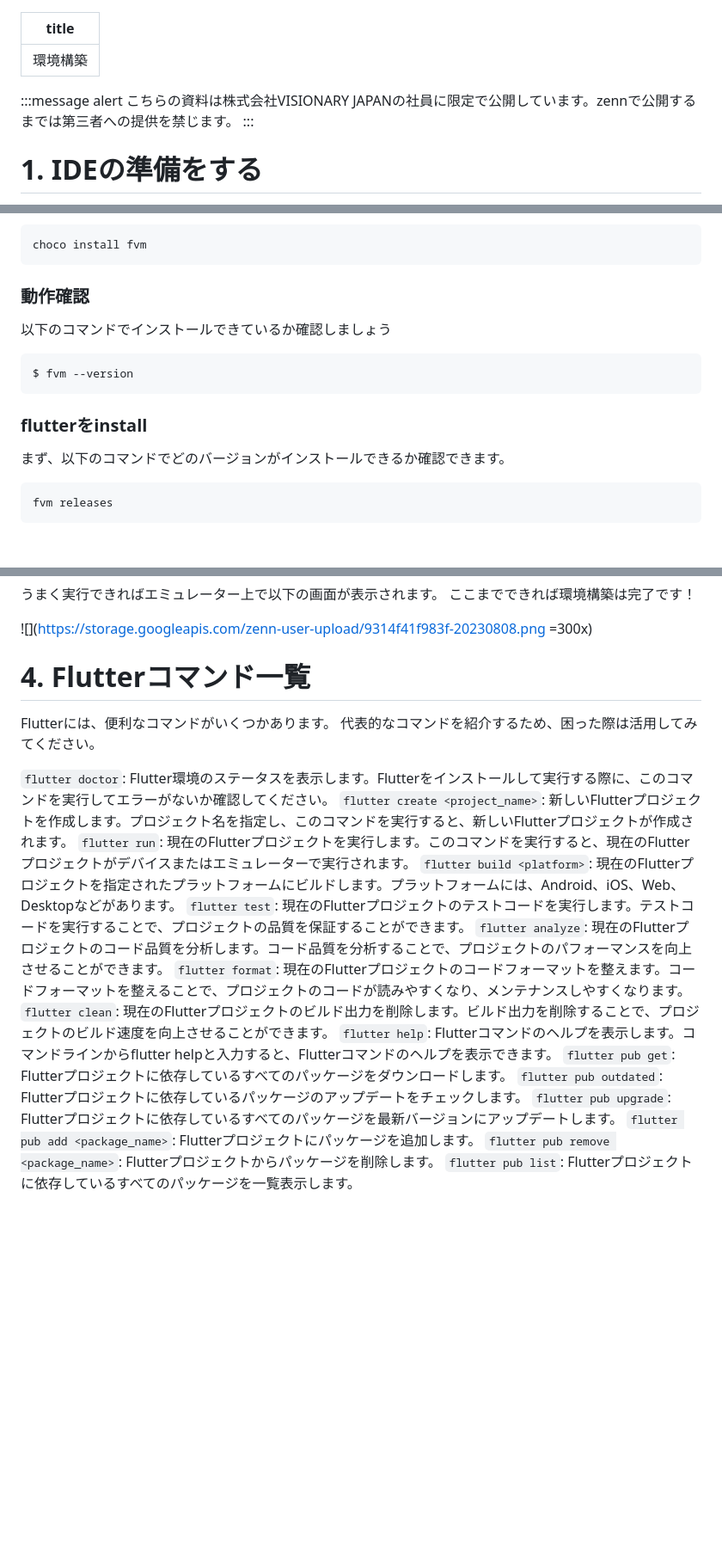
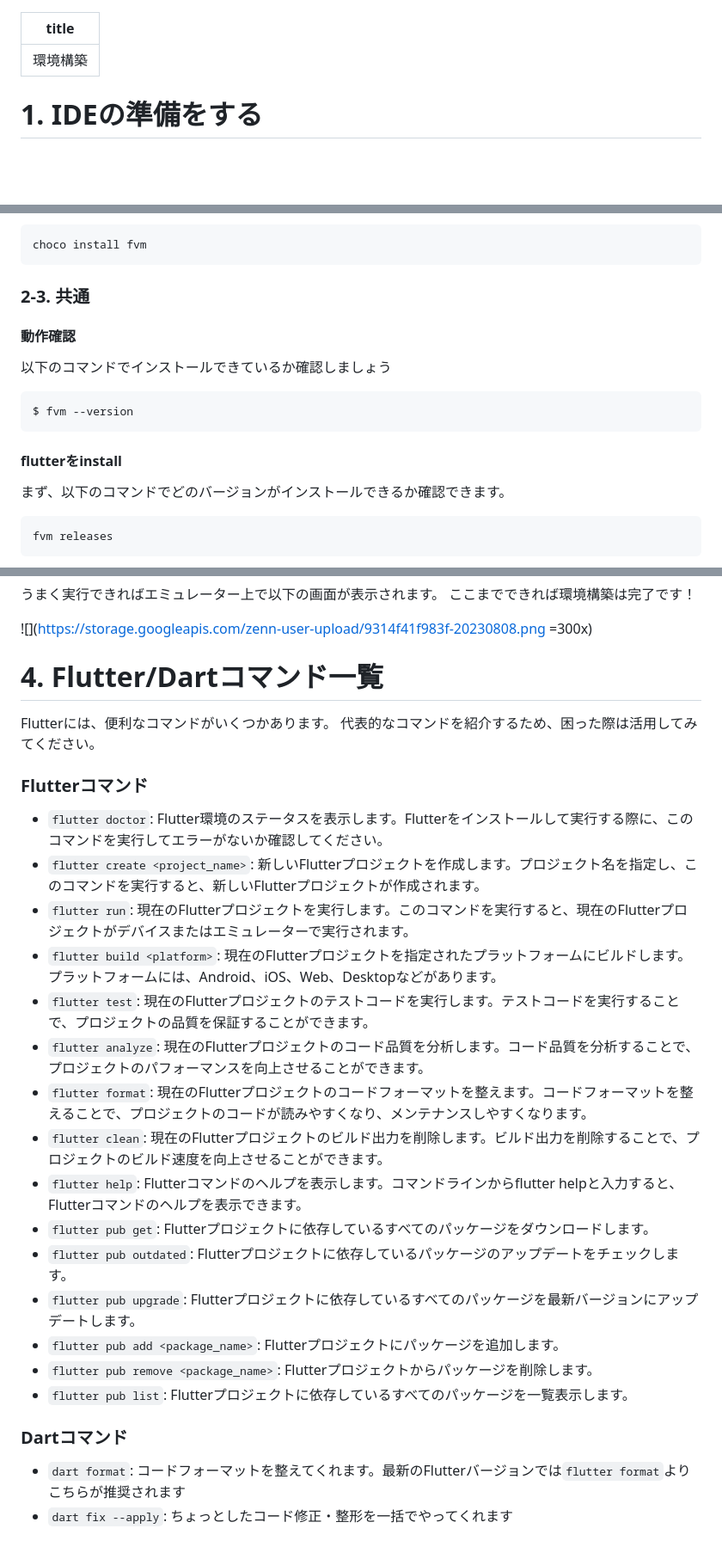
Before and after one commit to visionary-japan/flutter_tutorial, a Markdown page: books/flutter_playground/env_setting.md, 3 parts joined by grey strips. Shown: that part at 86% size. Drawn GitHub-style; blank space fills up the shorter version.

Commit message:
環境構築セクション：記載修正

````diff
--- a/books/flutter_playground/env_setting.md
+++ b/books/flutter_playground/env_setting.md
@@ -1,11 +1,6 @@
 ---
 title: "環境構築"
 ---
-
-:::message alert
-こちらの資料は株式会社VISIONARY JAPANの社員に限定で公開しています。zennで公開するまでは第三者への提供を禁じます。
-:::
-
 # 1. IDEの準備をする
 Flutterで開発をするためにIDEを用意しましょう！
 今回インストールするIDEは全部で3つとなります。
@@ -78,13 +73,14 @@ Windowsはchocoを使ってinstallしましょう
 choco install fvm
 ```
 
-### 動作確認
+### 2-3. 共通
+#### 動作確認
 以下のコマンドでインストールできているか確認しましょう
 ```
 $ fvm --version
 ```
 
-### flutterをinstall
+#### flutterをinstall
 まず、以下のコマンドでどのバージョンがインストールできるか確認できます。
 ```
 fvm releases
@@ -237,22 +233,27 @@ Doctor summary (to see all details, run flutter doctor -v):
 
 ![](https://storage.googleapis.com/zenn-user-upload/9314f41f983f-20230808.png =300x)
 
-# 4. Flutterコマンド一覧
+# 4. Flutter/Dartコマンド一覧
 Flutterには、便利なコマンドがいくつかあります。
 代表的なコマンドを紹介するため、困った際は活用してみてください。
+### Flutterコマンド
 
-`flutter doctor`: Flutter環境のステータスを表示します。Flutterをインストールして実行する際に、このコマンドを実行してエラーがないか確認してください。
-`flutter create <project_name>`: 新しいFlutterプロジェクトを作成します。プロジェクト名を指定し、このコマンドを実行すると、新しいFlutterプロジェクトが作成されます。
-`flutter run`: 現在のFlutterプロジェクトを実行します。このコマンドを実行すると、現在のFlutterプロジェクトがデバイスまたはエミュレーターで実行されます。
-`flutter build <platform>`: 現在のFlutterプロジェクトを指定されたプラットフォームにビルドします。プラットフォームには、Android、iOS、Web、Desktopなどがあります。
-`flutter test`: 現在のFlutterプロジェクトのテストコードを実行します。テストコードを実行することで、プロジェクトの品質を保証することができます。
-`flutter analyze`: 現在のFlutterプロジェクトのコード品質を分析します。コード品質を分析することで、プロジェクトのパフォーマンスを向上させることができます。
-`flutter format`: 現在のFlutterプロジェクトのコードフォーマットを整えます。コードフォーマットを整えることで、プロジェクトのコードが読みやすくなり、メンテナンスしやすくなります。
-`flutter clean`: 現在のFlutterプロジェクトのビルド出力を削除します。ビルド出力を削除することで、プロジェクトのビルド速度を向上させることができます。
-`flutter help`: Flutterコマンドのヘルプを表示します。コマンドラインからflutter helpと入力すると、Flutterコマンドのヘルプを表示できます。
-`flutter pub get`: Flutterプロジェクトに依存しているすべてのパッケージをダウンロードします。
-`flutter pub outdated`: Flutterプロジェクトに依存しているパッケージのアップデートをチェックします。
-`flutter pub upgrade`: Flutterプロジェクトに依存しているすべてのパッケージを最新バージョンにアップデートします。
-`flutter pub add <package_name>`: Flutterプロジェクトにパッケージを追加します。
-`flutter pub remove <package_name>`: Flutterプロジェクトからパッケージを削除します。
-`flutter pub list`: Flutterプロジェクトに依存しているすべてのパッケージを一覧表示します。
+- `flutter doctor`: Flutter環境のステータスを表示します。Flutterをインストールして実行する際に、このコマンドを実行してエラーがないか確認してください。
+- `flutter create <project_name>`: 新しいFlutterプロジェクトを作成します。プロジェクト名を指定し、このコマンドを実行すると、新しいFlutterプロジェクトが作成されます。
+- `flutter run`: 現在のFlutterプロジェクトを実行します。このコマンドを実行すると、現在のFlutterプロジェクトがデバイスまたはエミュレーターで実行されます。
+- `flutter build <platform>`: 現在のFlutterプロジェクトを指定されたプラットフォームにビルドします。プラットフォームには、Android、iOS、Web、Desktopなどがあります。
+- `flutter test`: 現在のFlutterプロジェクトのテストコードを実行します。テストコードを実行することで、プロジェクトの品質を保証することができます。
+- `flutter analyze`: 現在のFlutterプロジェクトのコード品質を分析します。コード品質を分析することで、プロジェクトのパフォーマンスを向上させることができます。
+- `flutter format`: 現在のFlutterプロジェクトのコードフォーマットを整えます。コードフォーマットを整えることで、プロジェクトのコードが読みやすくなり、メンテナンスしやすくなります。
+- `flutter clean`: 現在のFlutterプロジェクトのビルド出力を削除します。ビルド出力を削除することで、プロジェクトのビルド速度を向上させることができます。
+- `flutter help`: Flutterコマンドのヘルプを表示します。コマンドラインからflutter helpと入力すると、Flutterコマンドのヘルプを表示できます。
+- `flutter pub get`: Flutterプロジェクトに依存しているすべてのパッケージをダウンロードします。
+- `flutter pub outdated`: Flutterプロジェクトに依存しているパッケージのアップデートをチェックします。
+- `flutter pub upgrade`: Flutterプロジェクトに依存しているすべてのパッケージを最新バージョンにアップデートします。
+- `flutter pub add <package_name>`: Flutterプロジェクトにパッケージを追加します。
+- `flutter pub remove <package_name>`: Flutterプロジェクトからパッケージを削除します。
+- `flutter pub list`: Flutterプロジェクトに依存しているすべてのパッケージを一覧表示します。
+
+### Dartコマンド
+- `dart format`: コードフォーマットを整えてくれます。最新のFlutterバージョンでは`flutter format`よりこちらが推奨されます
+- `dart fix --apply`: ちょっとしたコード修正・整形を一括でやってくれます
````
Also changed, not shown: other parts of books/flutter_playground/env_setting.md (+1 -1 lines).
